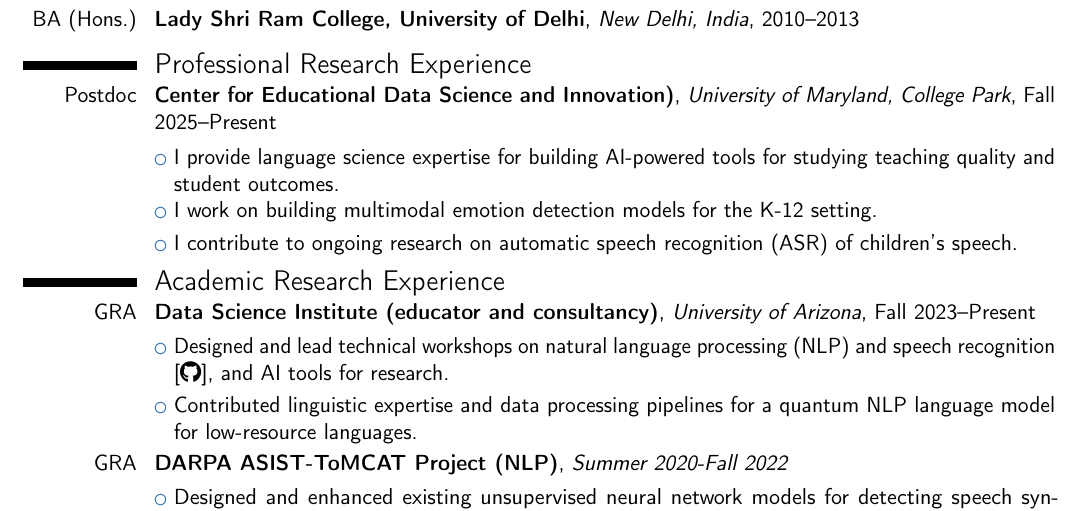
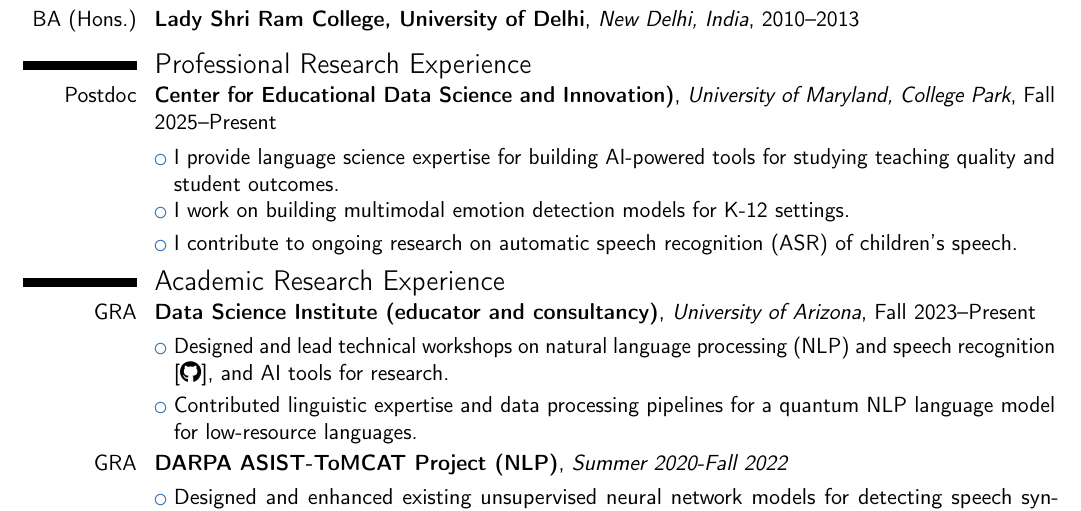
Before and after one commit to meghavarshini/meghavarshini.github.io, a LaTeX CV (tex/Resume_Technical/MKrishnaswamy_Resume.tex): part of page 1 of 2, cut so that both start at the same text. Compiled offline with pdfLaTeX.

Commit message:
Fix formatting in entry

```diff
--- a/tex/Resume_Technical/MKrishnaswamy_Resume.tex
+++ b/tex/Resume_Technical/MKrishnaswamy_Resume.tex
@@ -265,7 +265,7 @@
 	\cventry{Postdoc}{Center for Educational Data Science and Innovation)}{University of Maryland, College Park}{Fall 2025--Present}{}{}
 		\cvlistitem{I provide language science expertise for building AI-powered tools for studying teaching quality and student outcomes.}
 		% \cvlistitem{I set up linguistic and phonetic analysis on spoken and written communications generated in K12 teaching environments.}
-		\cvlistitem{I work on building multimodal emotion detection models for the K-12 setting.}
+		\cvlistitem{I work on building multimodal emotion detection models for K-12 settings.}
 		\cvlistitem{I contribute to ongoing research on automatic speech recognition (ASR) of children's speech.}
 
 \vspace{-10pt}
```
